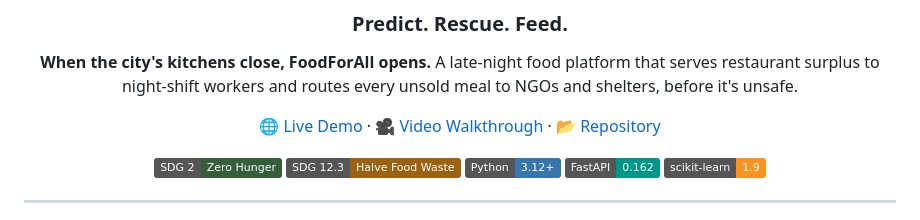
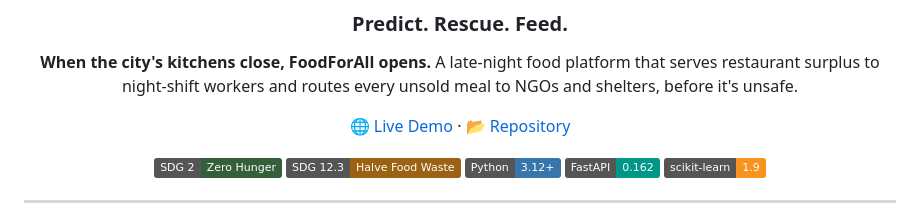
Before and after one commit to MOKSH-K/Hack4SDG-Finals, a Markdown page: README.md, the part around the change. Rendered like a GitHub page; badges without logos.

Commit message:
Update README to remove video walkthrough link
Removed video walkthrough link from README.

```diff
--- a/README.md
+++ b/README.md
@@ -7,7 +7,7 @@
 **When the city's kitchens close, FoodForAll opens.**
 A late-night food platform that serves restaurant surplus to night-shift workers and routes every unsold meal to NGOs and shelters, before it's unsafe.
 
-[🌐 Live Demo](https://food-for-all-frk.vercel.app/) · [🎥 Video Walkthrough](#) · [📂 Repository](https://github.com/Ron102008/FoodForAll)
+[🌐 Live Demo](https://food-for-all-frk.vercel.app/) · [📂 Repository](https://github.com/Ron102008/FoodForAll)
 
 ![SDG 2](https://img.shields.io/badge/SDG%202-Zero%20Hunger-355e3b) ![SDG 12.3](https://img.shields.io/badge/SDG%2012.3-Halve%20Food%20Waste-9a6212) ![Python](https://img.shields.io/badge/Python-3.12+-3776AB?logo=python&logoColor=white) ![FastAPI](https://img.shields.io/badge/FastAPI-0.162-009688?logo=fastapi&logoColor=white) ![scikit-learn](https://img.shields.io/badge/scikit--learn-1.9-F7931E?logo=scikitlearn&logoColor=white)
 
```
